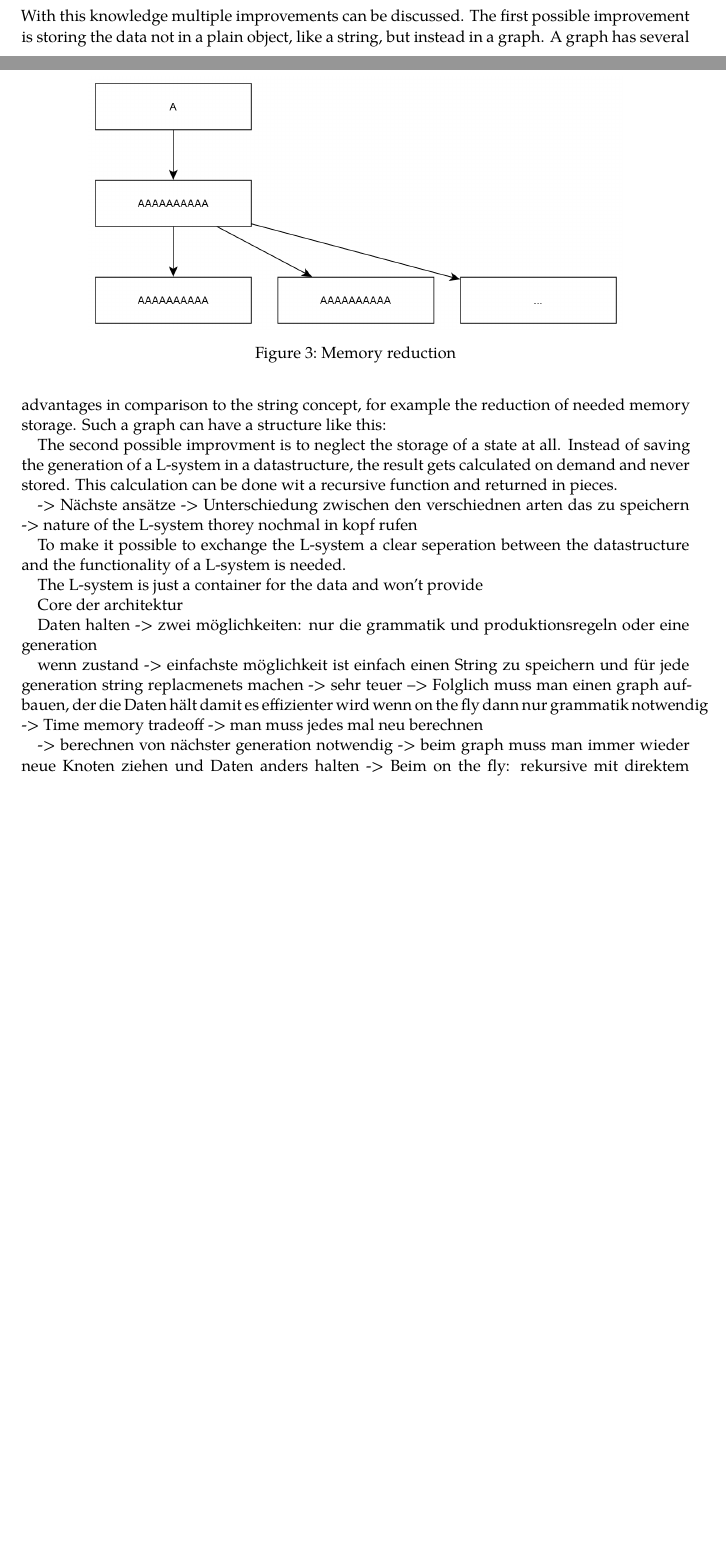
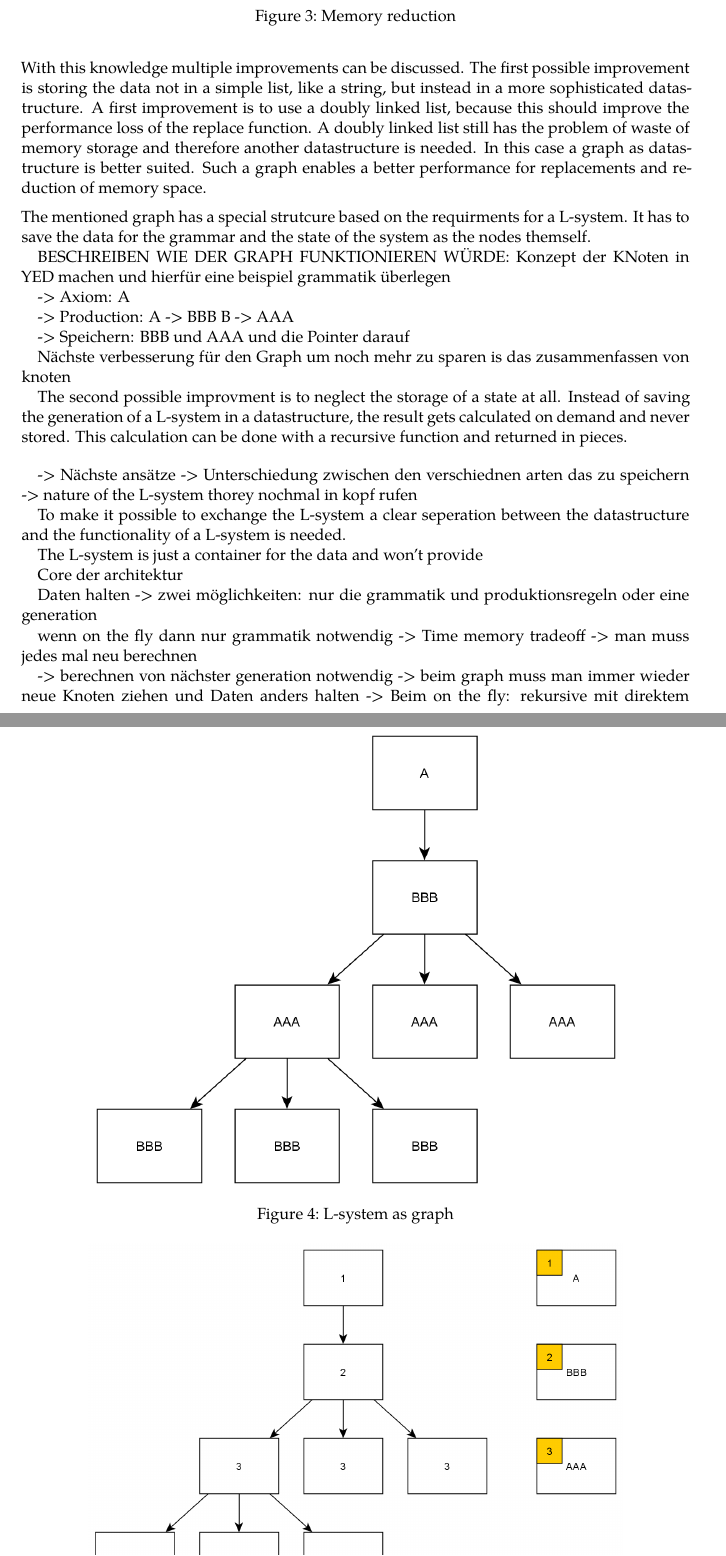
Before and after one commit to frozzenshooter/LSystems, a LaTeX document (docs/docs.tex): two parts of pages 8 and 9 of 10 before the commit and two parts of pages 9 and 10 of 12 after it, joined at a grey line, cut so that both start at the same text, the shorter picture padded with empty space. Compiled offline with LuaLaTeX; a missing font is replaced by an installed copy or a similar font.

Commit message:
L-system as graph added

```diff
--- a/docs/docs.tex
+++ b/docs/docs.tex
@@ -239,4 +236,29 @@ This rather ideal example shows how it would be sufficient to save just parts of
 
 \medskip
-\noindent With this knowledge multiple improvements can be discussed. The first possible improvement is storing the data not in a plain object, like a string, but instead in a graph.
-A graph has several advantages in comparison to the string concept, for example the reduction of needed memory storage. Such a graph can have a structure like this:
+\noindent This rather ideal example shows how it would be sufficient to save just parts of the resulting string to represent the whole generation of a L-system. For this example it could be possible to save ''AAAAAAAAAA'' and how often it is needed. Because of the repetitions, this is partly even for more complex grammars possible.
+
+\medskip
+\noindent With this knowledge multiple improvements can be discussed. The first possible improvement is storing the data not in a simple list, like a string, but instead in a more sophisticated datastructure. A first improvement is to use a doubly linked list, because this should improve the performance loss of the replace function. A doubly linked list still has the problem of waste of memory storage and therefore another datastructure is needed. In this case a graph as datastructure is better suited. Such a graph enables a better performance for replacements and reduction of memory space.
+
+\medskip
+\noindent The mentioned graph has a special strutcure based on the requirments for a L-system. It has to save the data for the grammar and the state of the system as the nodes themself.
+
+
+BESCHREIBEN WIE DER GRAPH FUNKTIONIEREN WÜRDE: Konzept der KNoten in YED machen und hierfür eine beispiel grammatik überlegen
+
+-> Axiom: A
+
+-> Production:  A -> BBB
+		    B -> AAA
+
+-> Speichern: BBB und AAA und die Pointer darauf
+
+\begin{figure}[h!]
+	\centering
+	\includegraphics[width=0.8\columnwidth]{../graphs/LSystem/examples/lsystem_graph_example.png}
+	\caption{L-system as graph}
+	\label{figure:lsystem_graph}
+\end{figure}
+
+
+Nächste verbesserung für den Graph um noch mehr zu sparen is das zusammenfassen von knoten
@@ -243,11 +270,11 @@ A graph has several advantages in comparison to the string concept, for example
+	\label{figure:lsystem_graph_mem_reduction}
+\end{figure}
+
+The second possible improvment is to neglect the storage of a state at all. Instead of saving the generation of a L-system in a datastructure, the result gets calculated on demand and never stored. This calculation can be done with a recursive function and returned in pieces.
 
 
 
-
-
-The second possible improvment is to neglect the storage of a state at all. Instead of saving the generation of a L-system in a datastructure, the result gets calculated on demand and never stored. This calculation can be done wit a recursive function and returned in pieces.
-
-
+\bigskip
 -> Nächste ansätze -> Unterschiedung zwischen den verschiednen arten das zu speichern -> nature of the L-system thorey nochmal in kopf rufen
 
 To make it possible to exchange the L-system a clear seperation between the datastructure and the functionality of a L-system is needed.
@@ -258,8 +285,6 @@ Core der architektur
 
 Daten halten -> zwei möglichkeiten: nur die grammatik und produktionsregeln oder eine generation
 
-wenn zustand -> einfachste möglichkeit ist einfach einen String zu speichern und für jede generation string replacmenets machen -> sehr teuer
---> Folglich muss man einen graph aufbauen, der die Daten hält damit es effizienter wird
 wenn on the fly dann nur grammatik notwendig -> Time memory tradeoff -> man muss jedes mal neu berechnen
 
 -> berechnen von nächster generation notwendig 	-> beim graph muss man immer wieder neue Knoten ziehen und Daten anders halten
```
Also changed, not shown: docs/docs.pdf, graphs/LSystem/examples/lsystem_graph_example.png (added), graphs/LSystem/examples/lsystem_graph_reduced_example.png (added), docs/docs.tex (26 more changed lines), 2 other files.
